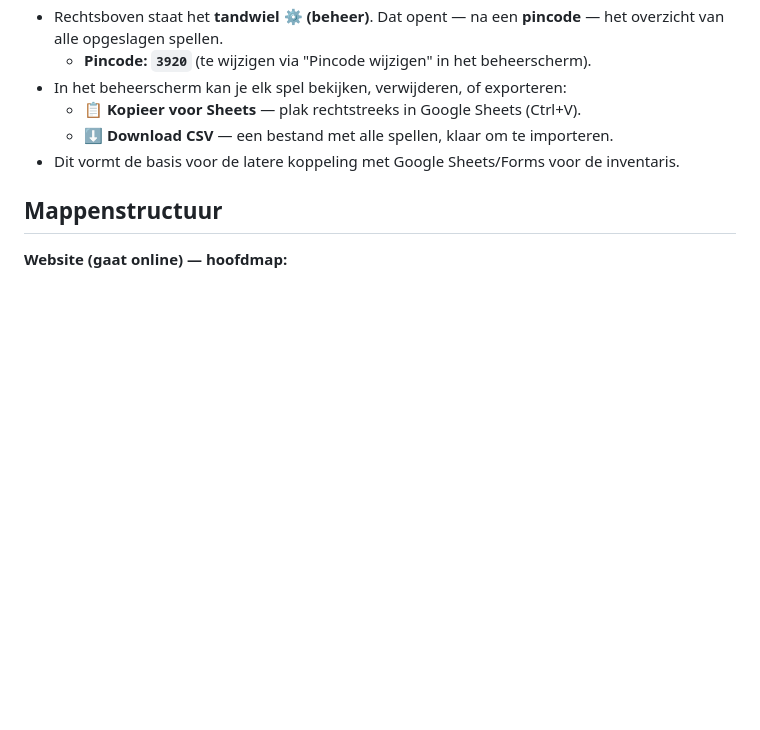
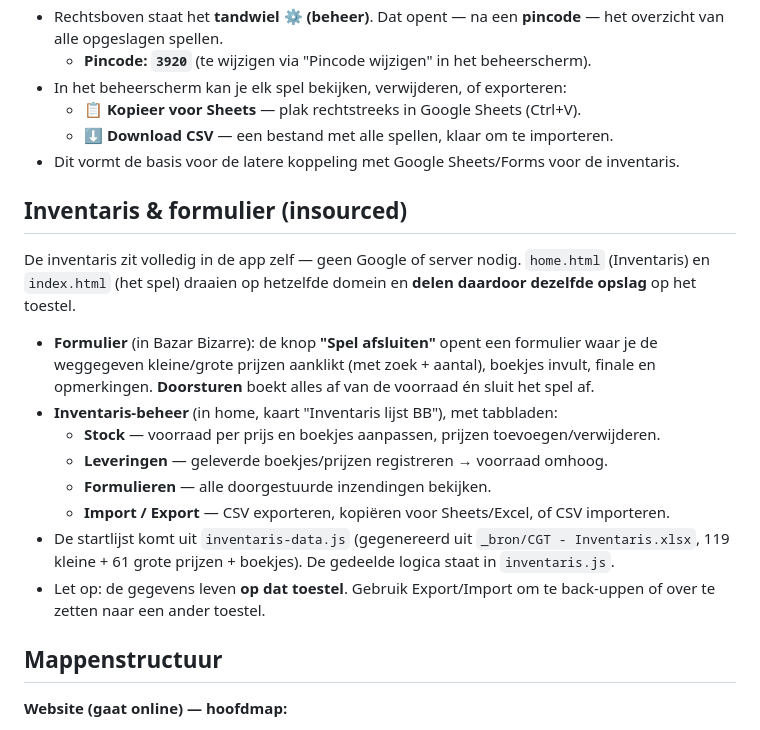
Before and after one commit to oomsmatthew-arch/bazar-bizarre, a Markdown page: LEESMIJ.md, the part around the change. Drawn GitHub-style; blank space fills up the shorter version.

Commit message:
LEESMIJ bijgewerkt: inventaris & formulier (insourced)
Co-Authored-By: Claude Opus 4.8 <noreply@anthropic.com>

```diff
--- a/LEESMIJ.md
+++ b/LEESMIJ.md
@@ -25,6 +25,25 @@ Aanvinkingen en namen worden **automatisch bewaard** op het toestel (ook na slui
   - **📋 Kopieer voor Sheets** — plak rechtstreeks in Google Sheets (Ctrl+V).
   - **⬇ Download CSV** — een bestand met alle spellen, klaar om te importeren.
 - Dit vormt de basis voor de latere koppeling met Google Sheets/Forms voor de inventaris.
+
+## Inventaris & formulier (insourced)
+
+De inventaris zit volledig in de app zelf — geen Google of server nodig. `home.html`
+(Inventaris) en `index.html` (het spel) draaien op hetzelfde domein en **delen daardoor
+dezelfde opslag** op het toestel.
+
+- **Formulier** (in Bazar Bizarre): de knop **"Spel afsluiten"** opent een formulier waar
+  je de weggegeven kleine/grote prijzen aanklikt (met zoek + aantal), boekjes invult,
+  finale en opmerkingen. **Doorsturen** boekt alles af van de voorraad én sluit het spel af.
+- **Inventaris-beheer** (in home, kaart "Inventaris lijst BB"), met tabbladen:
+  - **Stock** — voorraad per prijs en boekjes aanpassen, prijzen toevoegen/verwijderen.
+  - **Leveringen** — geleverde boekjes/prijzen registreren → voorraad omhoog.
+  - **Formulieren** — alle doorgestuurde inzendingen bekijken.
+  - **Import / Export** — CSV exporteren, kopiëren voor Sheets/Excel, of CSV importeren.
+- De startlijst komt uit `inventaris-data.js` (gegenereerd uit `_bron/CGT - Inventaris.xlsx`,
+  119 kleine + 61 grote prijzen + boekjes). De gedeelde logica staat in `inventaris.js`.
+- Let op: de gegevens leven **op dat toestel**. Gebruik Export/Import om te back-uppen of
+  over te zetten naar een ander toestel.
 
 ## Mappenstructuur
 
```
